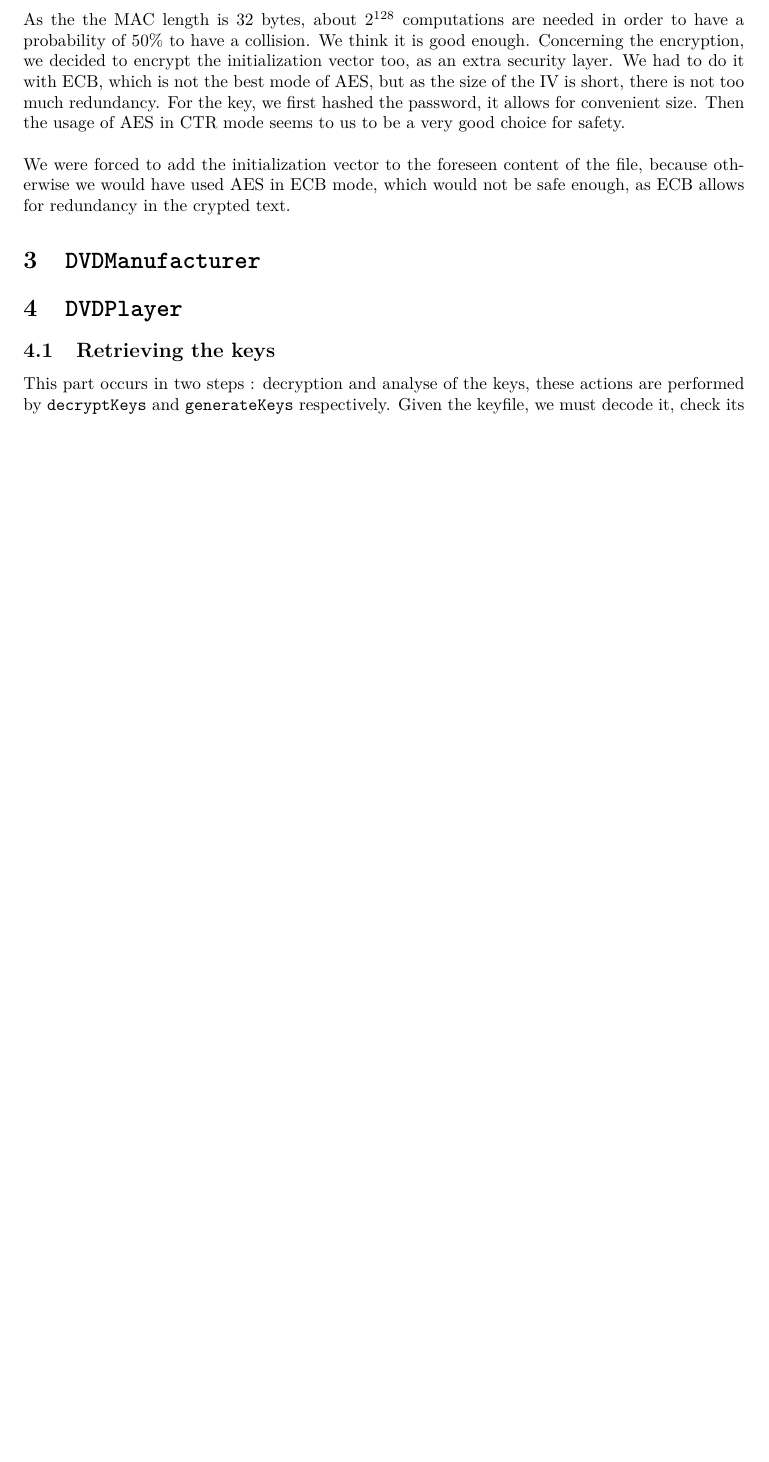
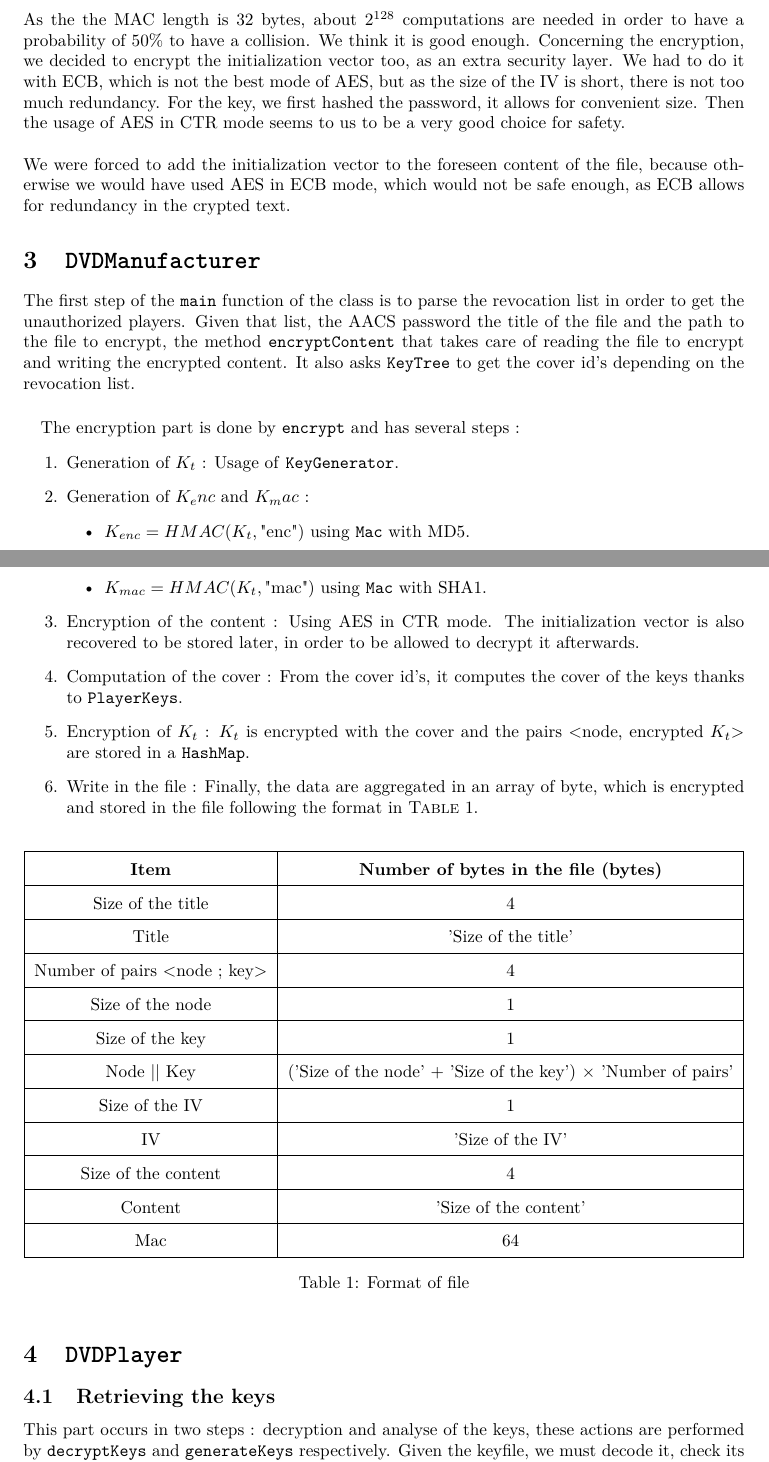
Before and after one commit to FServais/DVDManufacturer, a LaTeX document (Project 1/Report/Groupe-07.tex): part of page 2 of 3 before the commit and two parts of pages 2 and 3 of 4 after it, the two joined at a grey line, cut so that both start at the same text, the shorter picture padded with empty space. Compiled offline with pdfLaTeX.

Commit message:
DVDManufacturer report

```diff
--- a/Project 1/Report/Groupe-07.tex
+++ b/Project 1/Report/Groupe-07.tex
@@ -68,6 +68,62 @@ This section focuses on the keyfile generation. First we will explain how we der
 
 \section{\texttt{DVDManufacturer}}
 
+The first step of the \texttt{main} function of the class is to parse the revocation list in order to get the unauthorized players. Given that list, the AACS password the title of the file and the path to the file to encrypt, the method \texttt{encryptContent} that takes care of reading the file to encrypt and writing the encrypted content. It also asks \texttt{KeyTree} to get the cover id's depending on the revocation list.
+\paragraph{}
+The encryption part is done by \texttt{encrypt} and has several steps :
+\begin{enumerate}
+	\item Generation of $K_t$ : Usage of \texttt{KeyGenerator}.
+
+	\item Generation of $K_enc$ and $K_mac$ :
+	\begin{itemize}
+		\item $K_{enc} = HMAC(K_t, \text{"enc"})$ using \texttt{Mac} with MD5.
+		\item $K_{mac} = HMAC(K_t, \text{"mac"})$ using \texttt{Mac} with SHA1.
+	\end{itemize}
+
+	\item Encryption of the content : Using AES in CTR mode. The initialization vector is also recovered to be stored later, in order to be allowed to decrypt it afterwards.
+
+	\item Computation of the cover : From the cover id's, it computes the cover of the keys thanks to \texttt{PlayerKeys}.
+
+	\item Encryption of $K_t$ : $K_t$ is encrypted with the cover and the pairs <node, encrypted $K_t$> are stored in a \texttt{HashMap}.
+
+	\item Write in the file : Finally, the data are aggregated in an array of byte, which is encrypted and stored in the file following the format in \textsc{Table} \ref{format}.
+\end{enumerate}
+
+\renewcommand{\arraystretch}{1.6}
+\begin{table}[h]
+	\center
+	\begin{tabular}{|c|c|}
+		\hline
+		\textbf{Item} & \textbf{Number of bytes in the file (bytes)}\\
+		\hline
+		Size of the title & 4\\
+		\hline
+		Title & 'Size of the title'\\
+		\hline
+		Number of pairs <node ; key> & 4\\
+		\hline
+		Size of the node & 1\\
+		\hline
+		Size of the key & 1\\
+		\hline
+		Node || Key & ('Size of the node' + 'Size of the key') $\times$ 'Number of pairs'\\
+		\hline
+		Size of the IV & 1\\
+		\hline
+		IV & 'Size of the IV'\\
+		\hline
+		Size of the content & 4\\
+		\hline
+		Content & 'Size of the content'\\
+		\hline
+		Mac & 64\\
+		\hline
+	\end{tabular}
+	\caption{Format of file}
+	\label{format}
+\end{table}
+
+
 \section{\texttt{DVDPlayer}}
 \subsection{Retrieving the keys}
 This part occurs in two steps : decryption and analyse of the keys, these actions are performed by \texttt{decryptKeys} and \texttt{generateKeys} respectively.
```
Also changed, not shown: Project 1/Report/Groupe-07.pdf (added), 3 other files.
